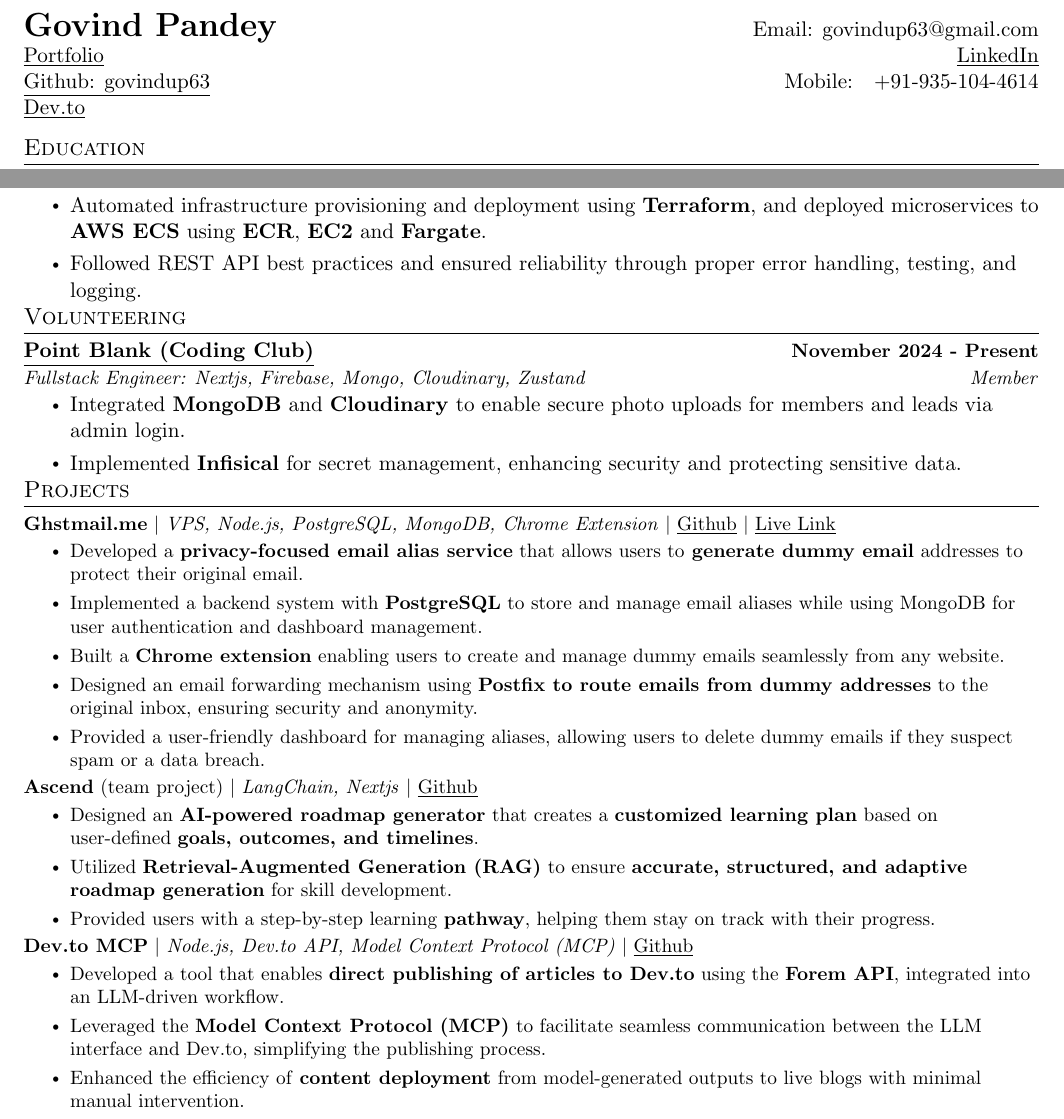
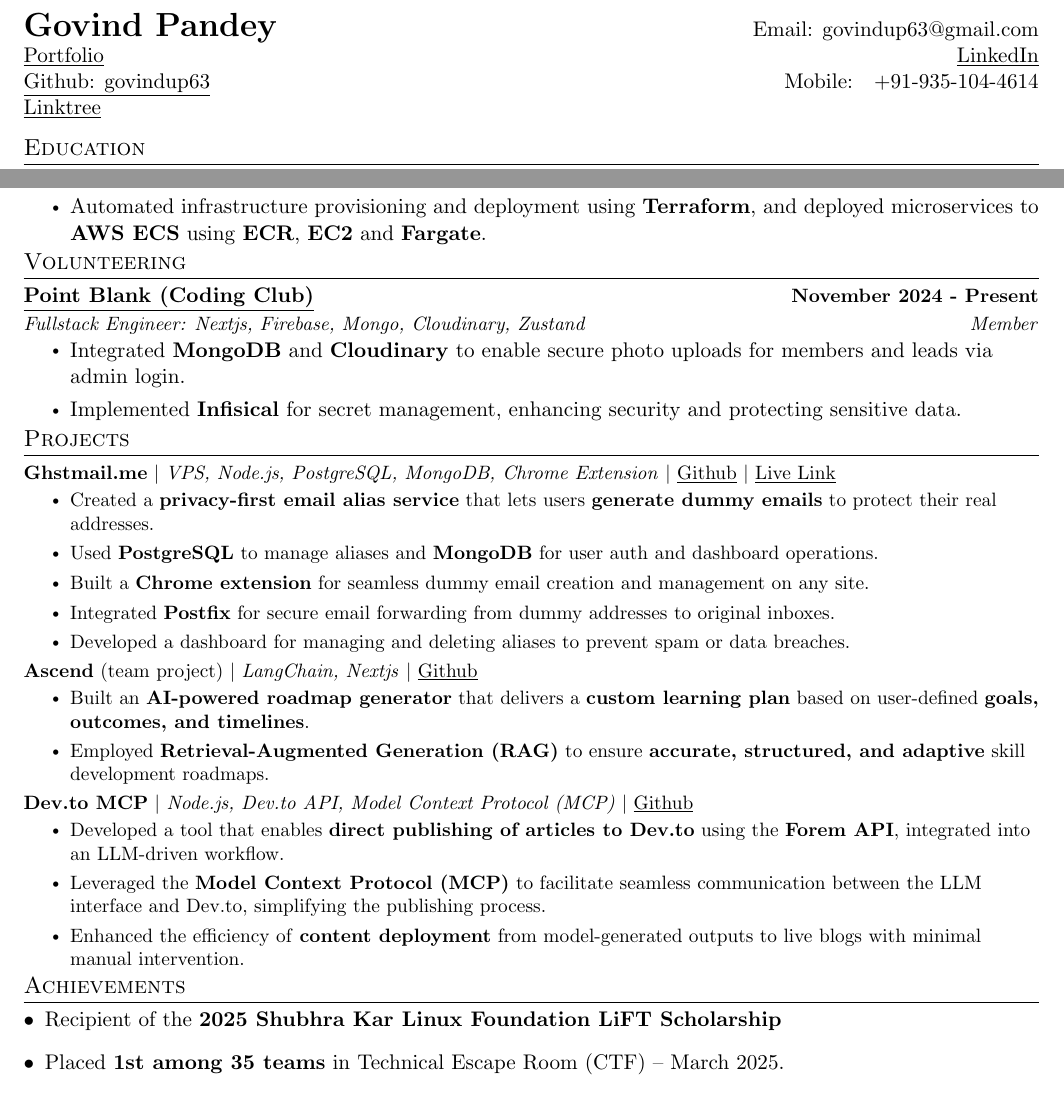
Before and after one commit to govindup63/Resume-Achives, a LaTeX CV (resume.tex): two parts of the page, joined at a grey line, cut so that both start at the same text. Compiled offline with pdfLaTeX.

Commit message:
updated resume on 3 july 2025

```diff
--- a/resume.tex
+++ b/resume.tex
@@ -109,7 +109,7 @@
   \textbf{{\LARGE Govind Pandey}} & Email: \href{mailto:govindup63@gmail.com}{govindup63@gmail.com}\\
   \underline{\href{https://www.govindpandey.xyz/}{Portfolio}} & \underline{\href{https://www.linkedin.com/in/govind-pandey-1611081b6/}{LinkedIn}} \\
   \underline{\href{https://github.com/govindup63}{Github: govindup63}} & Mobile:~~~+91-935-104-4614\\
-  \underline{\href{https://dev.to/govindup63}{Dev.to}}
+  \underline{\href{https://linktr.ee/govindup63}{Linktree}}
 \end{tabular*}
 
 \section{Education}
@@ -148,7 +148,6 @@
   \item Built and deployed the entire backend architecture for a semantic search platform using \textbf{Node.js}, \textbf{Express}, and \textbf{MongoDB}.
   \item Designed and implemented a scalable \textbf{embedding-based search API} leveraging \textbf{Pinecone} vector database for similarity search across unstructured resume data.
   \item Automated infrastructure provisioning and deployment using \textbf{Terraform}, and deployed microservices to \textbf{AWS ECS} using \textbf{ECR}, \textbf{EC2} and \textbf{Fargate}.
-  \item Followed REST API best practices and ensured reliability through proper error handling, testing, and logging.
 \resumeItemListEnd
 
 \vspace{-4pt}
@@ -194,15 +193,11 @@
 \textmd{\href{https://ghstmail-me.vercel.app/}{\underline{Live Link}}}
 }{
 \begin{itemize}
-\item Developed a \textbf{privacy-focused email alias service} that allows users to\textbf{ generate dummy email} addresses to protect their original email.
-
-\item  Implemented a backend system with \textbf{PostgreSQL} to store and manage email aliases while using MongoDB for user authentication and dashboard management.
-
-\item Built a \textbf{Chrome extension} enabling users to create and manage dummy emails seamlessly from any website.
-
-\item Designed an email forwarding mechanism using \textbf{Postfix to route emails from dummy addresses} to the original inbox, ensuring security and anonymity.
-
-\item Provided a user-friendly dashboard for managing aliases, allowing users to delete dummy emails if they suspect spam or a data breach.
+\item Created a \textbf{privacy-first email alias service} that lets users \textbf{generate dummy emails} to protect their real addresses.
+\item Used \textbf{PostgreSQL} to manage aliases and \textbf{MongoDB} for user auth and dashboard operations.
+\item Built a \textbf{Chrome extension} for seamless dummy email creation and management on any site.
+\item Integrated \textbf{Postfix} for secure email forwarding from dummy addresses to original inboxes.
+\item Developed a dashboard for managing and deleting aliases to prevent spam or data breaches.
 \end{itemize}
 }
 \vspace{-10pt}
@@ -211,10 +206,10 @@
 \textmd{\href{https://github.com/TusharMohapatra07/Ascend}{\underline{Github}}}
 }{
 \begin{itemize}
-\item Designed an \textbf{AI-powered roadmap generator} that creates a \textbf{customized learning plan} based on user-defined \textbf{goals, outcomes, and timelines}.
-\item Utilized \textbf{Retrieval-Augmented Generation (RAG)} to ensure \textbf{accurate, structured, and adaptive roadmap generation} for skill development.
-\item Provided users with a step-by-step learning \textbf{pathway}, helping them stay on track with their progress.
+\item Built an \textbf{AI-powered roadmap generator} that delivers a \textbf{custom learning plan} based on user-defined \textbf{goals, outcomes, and timelines}.
+\item Employed \textbf{Retrieval-Augmented Generation (RAG)} to ensure \textbf{accurate, structured, and adaptive} skill development roadmaps.
 \end{itemize}
+
 }
 \vspace{-10pt}
 \resumeSubItem{\textbf{Dev.to MCP} $|$ \emph{Node.js, Dev.to API, Model Context Protocol (MCP)}
@@ -229,15 +224,15 @@
 }
 \vspace{-10pt}
 
-
 \resumeSubHeadingListEnd
 \vspace{-10pt}
-%-----------Achievement-----------------
-% \section{Achievements}
-% \begin{description}[font=$\bullet$]
-% \item {Placed 1st Place Among 35 other teams in Technical Escape Room(CTF) - March 2025}
+% -----------Achievement-----------------
+\section{Achievements}
+\begin{description}[font=$\bullet$]
+\item {Recipient of the \textbf{2025 Shubhra Kar Linux Foundation LiFT Scholarship} }
+\item {Placed \textbf{1st among 35 teams} in Technical Escape Room (CTF) – March 2025.}
+\end{description}
 
-% \end{description}
 \vspace{-10pt}
 
 \end{document}
```
Also changed, not shown: Govind_Pandey_Resume_030725.pdf (added).
